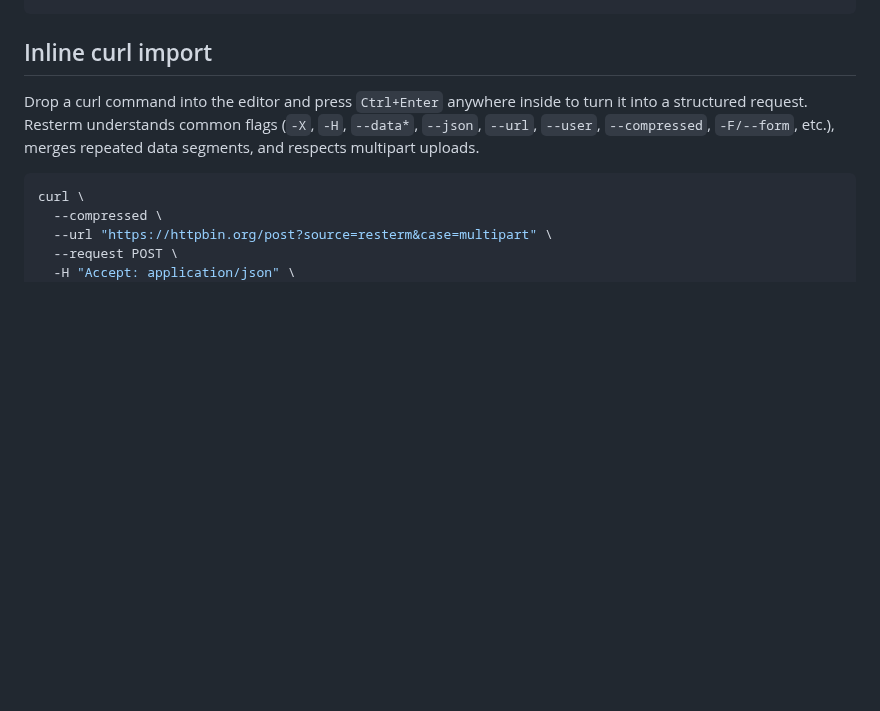
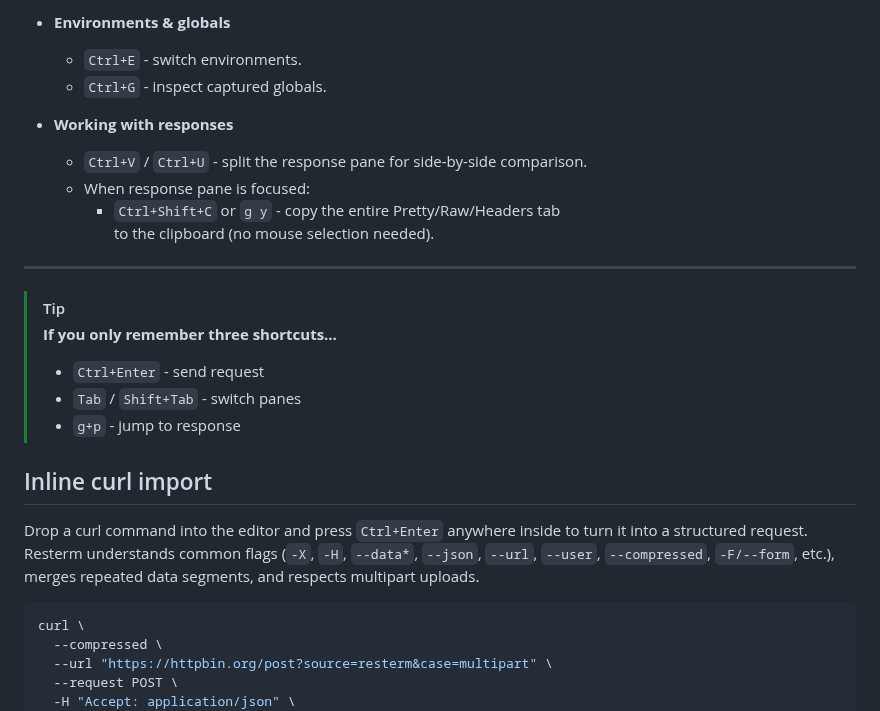
Before and after one commit to unkn0wn-root/resterm, a Markdown page: README.md, the part around one of its changes. GitHub-like rendering; blank space fills up the shorter version.

Commit message:
chore(readme): update quick start guide

```diff
--- a/README.md
+++ b/README.md
@@ -180,3 +251,21 @@ Accept: application/json
+- **Environments & globals**
+  - `Ctrl+E` - switch environments.
+  - `Ctrl+G` - inspect captured globals.
+
+- **Working with responses**
+  - `Ctrl+V` / `Ctrl+U` - split the response pane for side-by-side comparison.
+  - When response pane is focused:
+    - `Ctrl+Shift+C` or `g y` - copy the entire Pretty/Raw/Headers tab
+      to the clipboard (no mouse selection needed).
+
+---
+
+> [!TIP]
+> **If you only remember three shortcuts…**
+> - `Ctrl+Enter` - send request
+> - `Tab` / `Shift+Tab` - switch panes
+> - `g+p` - jump to response
+
 
 ## Inline curl import
 
```
Also changed, not shown: other parts of README.md (+88 -17 lines).
